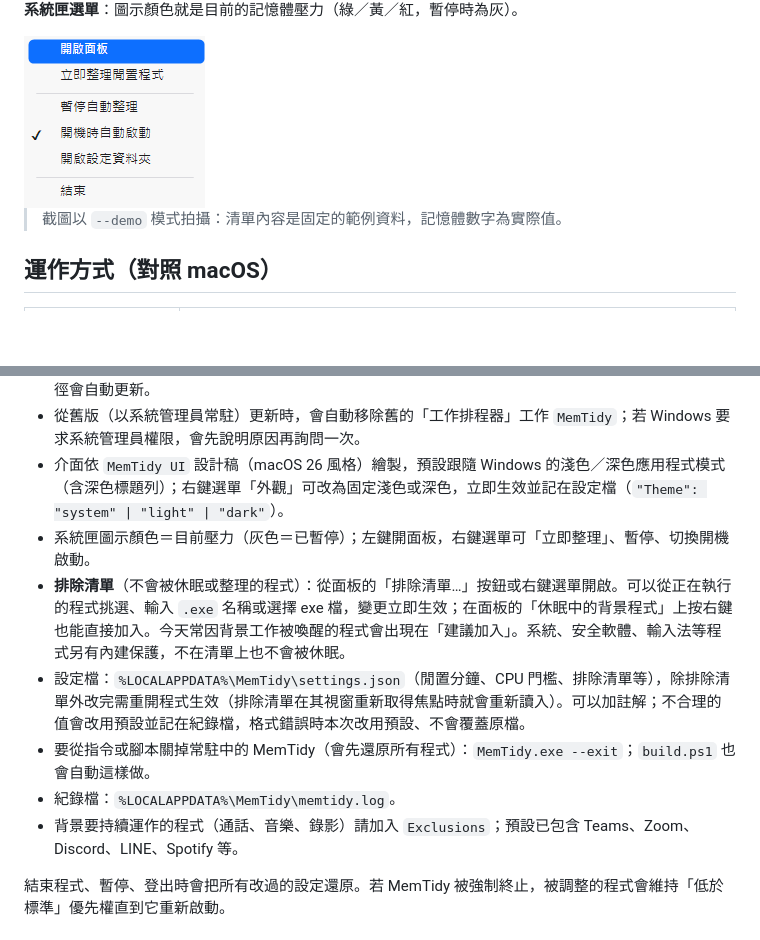
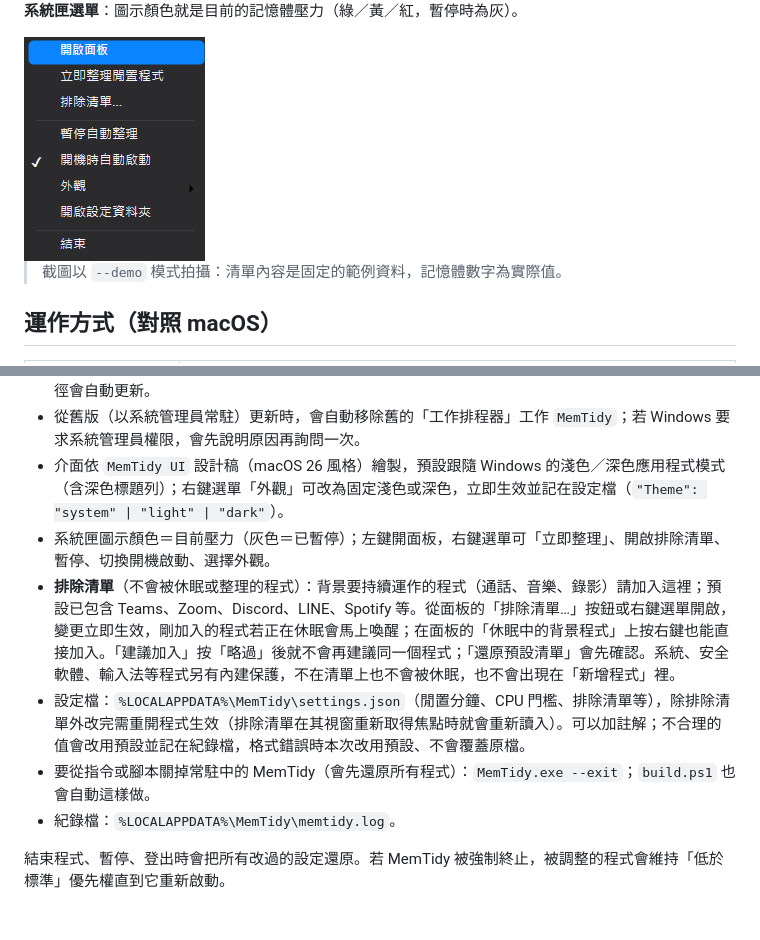
Before and after one commit to 71658-dev/MemTidy, a Markdown page: README.md, 2 parts joined by grey strips. Drawn GitHub-style; pictures changed too: docs/screenshots/tray-menu.png; blank space fills up the shorter version.

```diff
--- a/README.md
+++ b/README.md
@@ -55,12 +66,11 @@
 - 第一次執行就會自動設定「開機時自動啟動」（使用者層級的啟動項目，不需要系統管理員）；不要的話在右鍵選單取消勾選即可，之後不會再自動打開。安裝後一律從 `C:\Program Files\MemTidy` 啟動；執行其他位置的 MemTidy（例如 `dist\`）不會改掉它。未安裝時，搬移 exe 位置後執行一次，啟動路徑會自動更新。
 - 從舊版（以系統管理員常駐）更新時，會自動移除舊的「工作排程器」工作 `MemTidy`；若 Windows 要求系統管理員權限，會先說明原因再詢問一次。
 - 介面依 `MemTidy UI` 設計稿（macOS 26 風格）繪製，預設跟隨 Windows 的淺色／深色應用程式模式（含深色標題列）；右鍵選單「外觀」可改為固定淺色或深色，立即生效並記在設定檔（`"Theme": "system" | "light" | "dark"`）。
-- 系統匣圖示顏色＝目前壓力（灰色＝已暫停）；左鍵開面板，右鍵選單可「立即整理」、暫停、切換開機啟動。
-- **排除清單**（不會被休眠或整理的程式）：從面板的「排除清單…」按鈕或右鍵選單開啟。可以從正在執行的程式挑選、輸入 `.exe` 名稱或選擇 exe 檔，變更立即生效；在面板的「休眠中的背景程式」上按右鍵也能直接加入。今天常因背景工作被喚醒的程式會出現在「建議加入」。系統、安全軟體、輸入法等程式另有內建保護，不在清單上也不會被休眠。
+- 系統匣圖示顏色＝目前壓力（灰色＝已暫停）；左鍵開面板，右鍵選單可「立即整理」、開啟排除清單、暫停、切換開機啟動、選擇外觀。
+- **排除清單**（不會被休眠或整理的程式）：背景要持續運作的程式（通話、音樂、錄影）請加入這裡；預設已包含 Teams、Zoom、Discord、LINE、Spotify 等。從面板的「排除清單…」按鈕或右鍵選單開啟，變更立即生效，剛加入的程式若正在休眠會馬上喚醒；在面板的「休眠中的背景程式」上按右鍵也能直接加入。「建議加入」按「略過」後就不會再建議同一個程式；「還原預設清單」會先確認。系統、安全軟體、輸入法等程式另有內建保護，不在清單上也不會被休眠，也不會出現在「新增程式」裡。
 - 設定檔：`%LOCALAPPDATA%\MemTidy\settings.json`（閒置分鐘、CPU 門檻、排除清單等），除排除清單外改完需重開程式生效（排除清單在其視窗重新取得焦點時就會重新讀入）。可以加註解；不合理的值會改用預設並記在紀錄檔，格式錯誤時本次改用預設、不會覆蓋原檔。
 - 要從指令或腳本關掉常駐中的 MemTidy（會先還原所有程式）：`MemTidy.exe --exit`；`build.ps1` 也會自動這樣做。
 - 紀錄檔：`%LOCALAPPDATA%\MemTidy\memtidy.log`。
-- 背景要持續運作的程式（通話、音樂、錄影）請加入 `Exclusions`；預設已包含 Teams、Zoom、Discord、LINE、Spotify 等。
 
 結束程式、暫停、登出時會把所有改過的設定還原。若 MemTidy 被強制終止，被調整的程式會維持「低於標準」優先權直到它重新啟動。
 
```
Also changed, not shown: other parts of README.md (+11 -0 lines), docs/screenshots/add-app.png (added), docs/screenshots/exclusions-dark.png (added), docs/screenshots/exclusions-light.png (added), docs/screenshots/panel-dark.png, docs/screenshots/panel-light.png.
